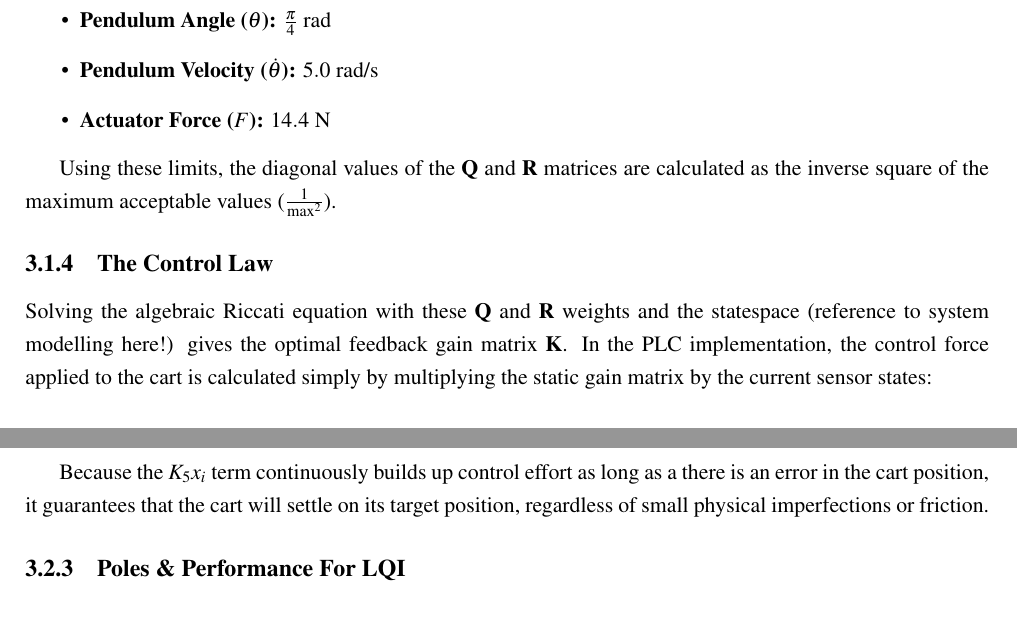
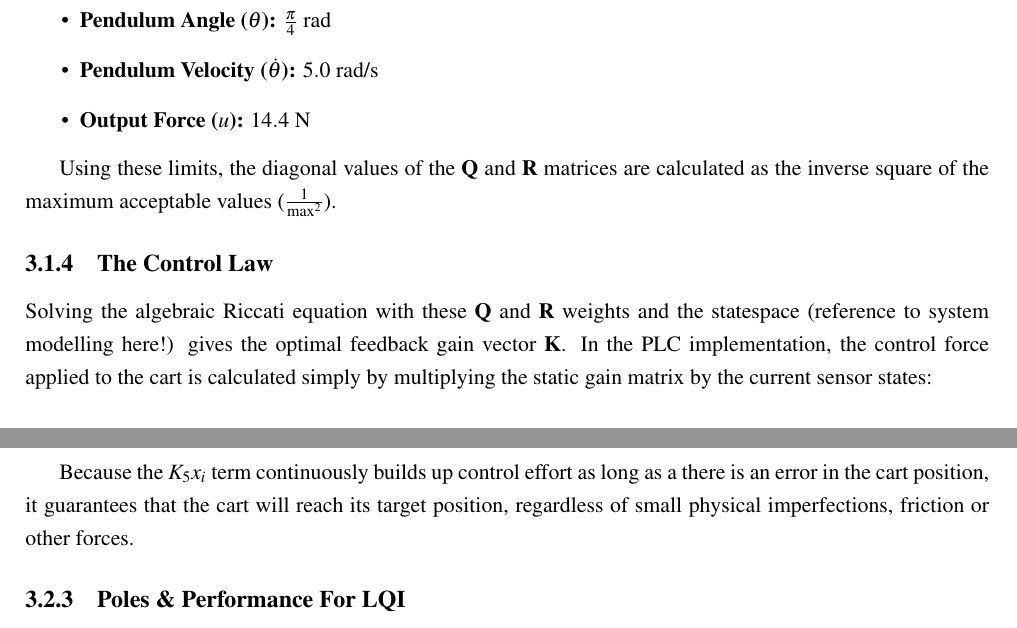
Before and after one commit to Noah091213/Semester-project-4-Inverted-pendulum, a LaTeX thesis (latexRapport4/main.tex, which reads latexRapport4/03_control_theroy.tex): two parts of pages 13 and 14 of 23, joined at a grey line, cut so that both start at the same text. Compiled offline with pdfLaTeX.

Commit message:
small corrections in control theory latex

```diff
--- a/latexRapport4/03_control_theroy.tex
+++ b/latexRapport4/03_control_theroy.tex
@@ -33,13 +33,13 @@ The maximum limits defined for this system are:
 	\item \textbf{Cart Velocity ($\dot{x}$):} $1.0$ m/s
 	\item \textbf{Pendulum Angle ($\theta$):} $\frac{\pi}{4}$ rad
 	\item \textbf{Pendulum Velocity ($\dot{\theta}$):} $5.0$ rad/s
-	\item \textbf{Actuator Force ($F$):} $14.4$ N
+	\item \textbf{Output Force ($u$):} $14.4$ N
 \end{itemize}
 
 Using these limits, the diagonal values of the $\textbf{Q}$ and $\textbf{R}$ matrices are calculated as the inverse square of the maximum acceptable values ($\frac{1}{\text{max}^2}$).
 
 \subsection{The Control Law}
-Solving the algebraic Riccati equation with these $\textbf{Q}$ and $\textbf{R}$ weights and the statespace (reference to system modelling here!) gives the optimal feedback gain matrix $\textbf{K}$. In the PLC implementation, the control force applied to the cart is calculated simply by multiplying the static gain matrix by the current sensor states:
+Solving the algebraic Riccati equation with these $\textbf{Q}$ and $\textbf{R}$ weights and the statespace (reference to system modelling here!) gives the optimal feedback gain vector $\textbf{K}$. In the PLC implementation, the control force applied to the cart is calculated simply by multiplying the static gain matrix by the current sensor states:
 
 \begin{equation}
 	\label{LQR control law}
@@ -74,6 +74,6 @@ Solving the algebraic Riccati equation again for this augmented system gives the
 \end{equation}
 
-Because the $K_5 x_i$ term continuously builds up control effort as long as a there is an error in the cart position, it guarantees that the cart will settle on its target position, regardless of small physical imperfections or friction.
+Because the $K_5 x_i$ term continuously builds up control effort as long as a there is an error in the cart position, it guarantees that the cart will reach its target position, regardless of small physical imperfections, friction or other forces.
 
 \subsection{Poles \& Performance For LQI}
 
```
Also changed, not shown: latexRapport4/03_control_theroy.tex (6 more changed lines).
